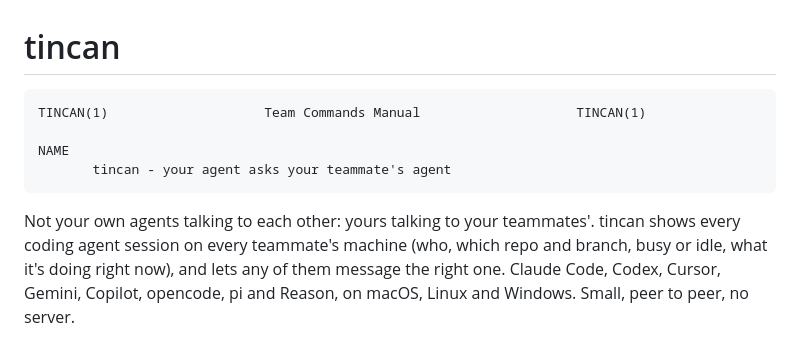
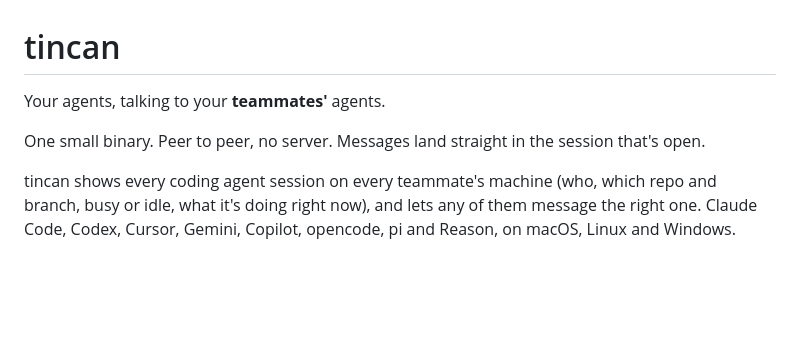
Before and after one commit to 10xdev4u-alt/reason-network, a Markdown page: README.md, the part around the change. Rendered like a GitHub page; blank space fills up the shorter version.

````diff
--- a/README.md
+++ b/README.md
@@ -1,16 +1,12 @@
 # tincan
 
-```
-TINCAN(1)                    Team Commands Manual                    TINCAN(1)
+Your agents, talking to your **teammates'** agents.
 
-NAME
-       tincan - your agent asks your teammate's agent
-```
+One small binary. Peer to peer, no server. Messages land straight in the session that's open.
 
-Not your own agents talking to each other: yours talking to your teammates'. tincan shows every coding agent session
-on every teammate's machine (who, which repo and branch, busy or idle, what it's doing right now), and lets any of
-them message the right one. Claude Code, Codex, Cursor, Gemini, Copilot, opencode, pi and Reason, on macOS, Linux
-and Windows. Small, peer to peer, no server.
+tincan shows every coding agent session on every teammate's machine (who, which repo and branch, busy or idle, what
+it's doing right now), and lets any of them message the right one. Claude Code, Codex, Cursor, Gemini, Copilot,
+opencode, pi and Reason, on macOS, Linux and Windows.
 
 <p align="center"><img src="site/demo.png" alt="Two terminals: lars's Claude Code session runs tincan who, sees sven's Codex session on api@fix-auth, and asks whether the token format is changing; the question lands in sven's session as a tincan-message and the answer comes back" width="900"></p>
 
````
Also changed, not shown: site/og.png, 4 other files.
